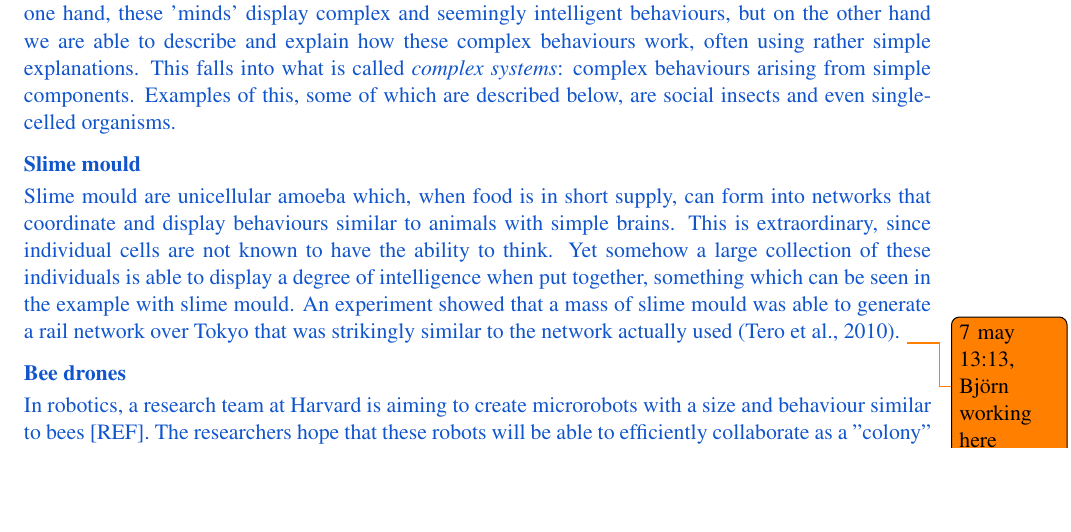
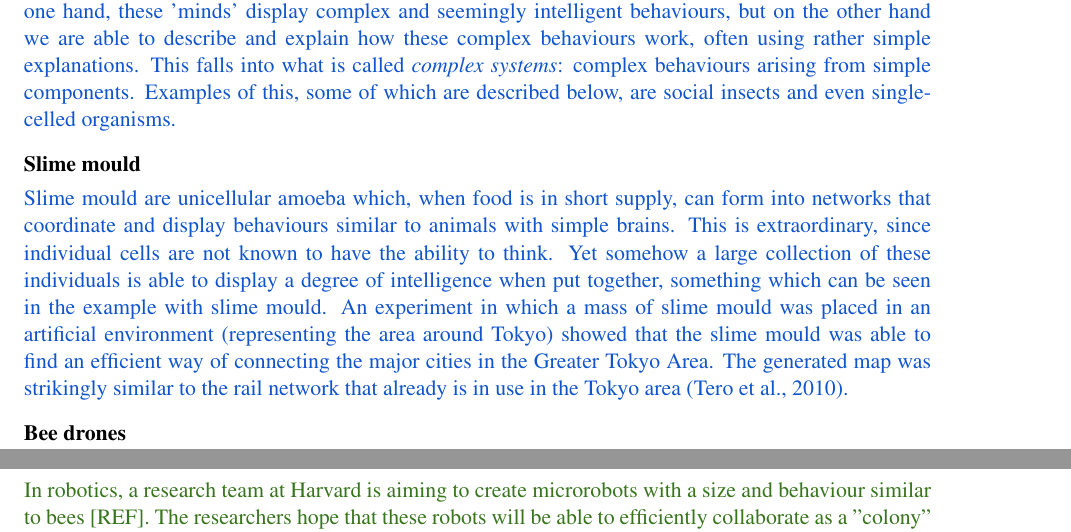
Before and after one commit to Qthulu/ai-essay, a LaTeX paper (essay.tex): part of page 4 of 6 before the commit and two parts of pages 4 and 5 of 6 after it, the two joined at a grey line, cut so that both start at the same text, the shorter picture padded with empty space. Compiled offline with pdfLaTeX.

Commit message:
Finished the part about slime mould

```diff
--- a/essay.tex
+++ b/essay.tex
@@ -190,17 +190,25 @@ In any case, even if a machine would successfully understand all abstract parts
 \end{draft}
 
 \subsection{How does a simple mind arise?}
+
 \begin{draft}
 
 What might be considered as \textit{simple minds} can arise in, among others, animals and robotics. Of course, this depends on which definition of 'mind' that is used, a question which is definitely not trivial. On one hand, these 'minds' display complex and seemingly intelligent behaviours, but on the other hand we are able to describe and explain how these complex behaviours work, often using rather simple explanations. This falls into what is called \textit{complex systems}: complex behaviours arising from simple components. Examples of this, some of which are described below, are social insects and even single-celled organisms.
 
+\end{draft}
+
 \subsubsection*{Slime mould}
 
-Slime mould are unicellular amoeba which, when food is in short supply, can form into networks that coordinate and display behaviours similar to animals with simple brains. This is extraordinary, since individual cells are not known to have the ability to think. Yet somehow a large collection of these individuals is able to display a degree of intelligence when put together, something which can be seen in the example with slime mould. An experiment showed that a mass of slime mould was able to generate a rail network over Tokyo that was strikingly similar to the network actually used \cite{tero2010rules}. \todo{7 may 13:13, Björn working here}
+\begin{draft}
+
+Slime mould are unicellular amoeba which, when food is in short supply, can form into networks that coordinate and display behaviours similar to animals with simple brains. This is extraordinary, since individual cells are not known to have the ability to think. Yet somehow a large collection of these individuals is able to display a degree of intelligence when put together, something which can be seen in the example with slime mould. An experiment in which a mass of slime mould was placed in an artificial environment (representing the area around Tokyo) showed that the slime mould was able to find an efficient way of connecting the major cities in the Greater Tokyo Area. The generated map was strikingly similar to the rail network that already is in use in the Tokyo area \cite{tero2010rules}.
 % http://scienceblogs.com/notrocketscience/2010/01/21/slime-mould-attacks-simulates-tokyo-rail-network/
+
+\end{draft}
 
 \subsubsection*{Bee drones}
 
+\begin{sketch}
 In robotics, a research team at Harvard is aiming to create microrobots with a size and behaviour similar to bees [REF]. The researchers hope that these robots will be able to efficiently collaborate as a "colony" in order to act as robotic pollinators.
 % http://robobees.seas.harvard.edu/research
 
```
Also changed, not shown: essay.tex (2 more changed lines).
